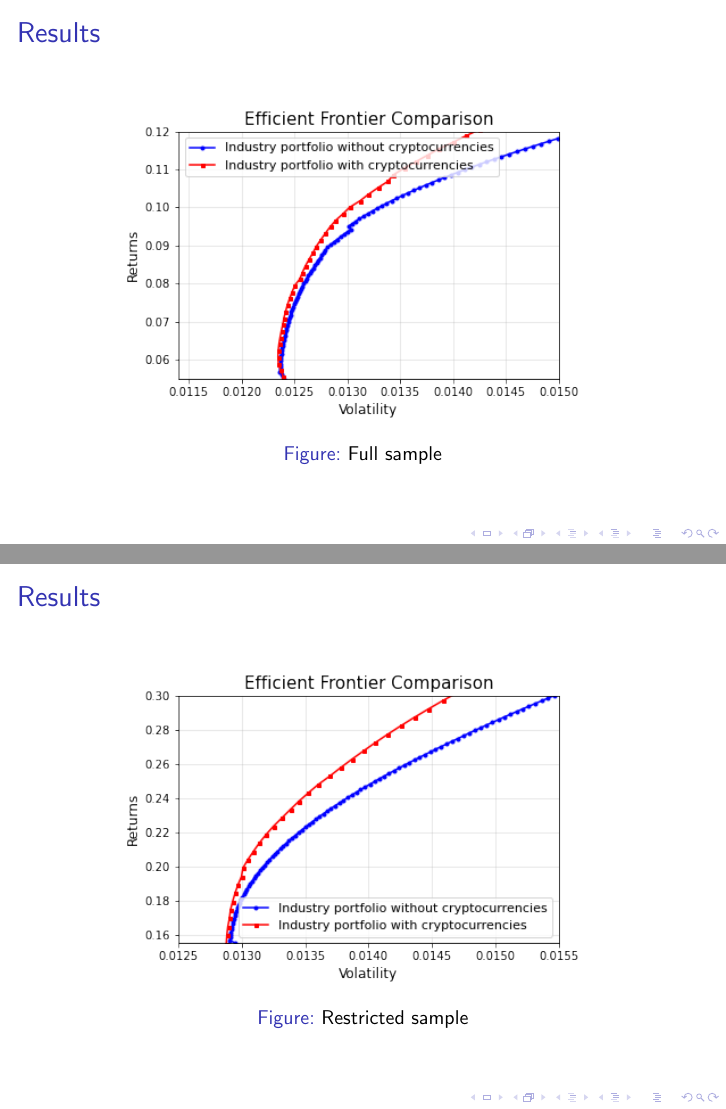
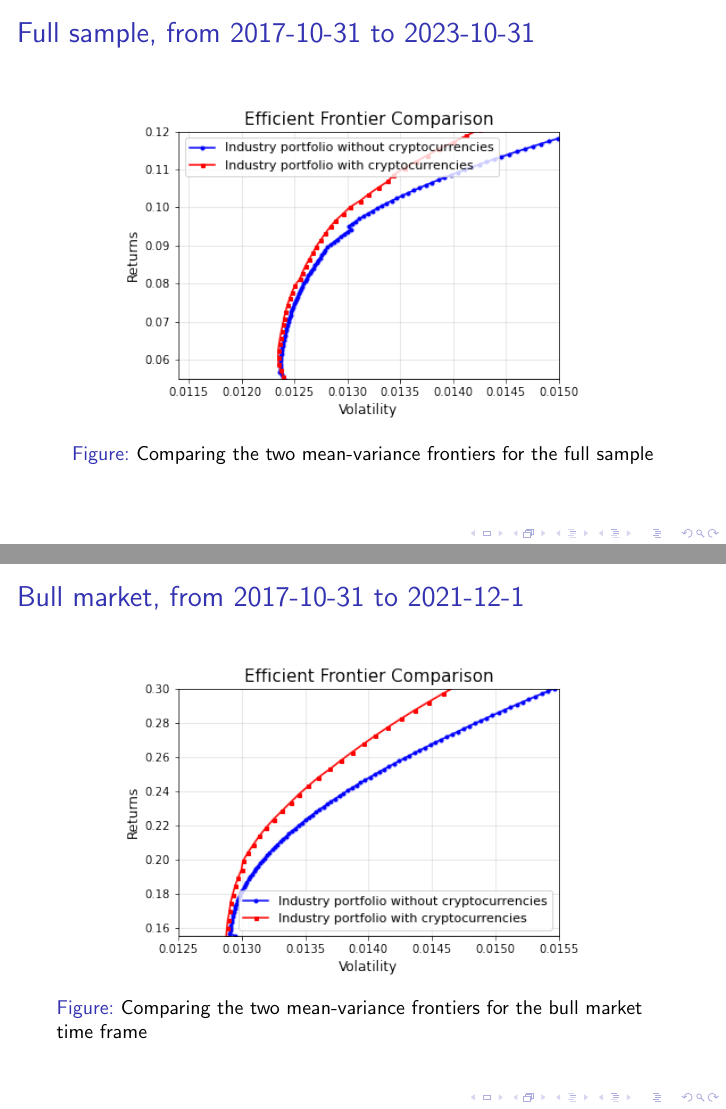
Before and after one commit to fairwayfinder/crypto-mean-variance-frontier, LaTeX slides (Reports/Beamer.tex): pages 6 and 7 of 9 before the commit and pages 6 and 7 of 10 after it, joined at a grey line. Compiled offline with pdfLaTeX.

Commit message:
updated report and beamer

```diff
--- a/Reports/Beamer.tex
+++ b/Reports/Beamer.tex
@@ -51,22 +51,32 @@ cryptocurrencies actually extends the mean-variance frontier of an equity invest
 \end{frame}
 
 \begin{frame}
-\frametitle{Results}
+\frametitle{Full sample, from 2017-10-31 to 2023-10-31}
 \begin{figure}
     \centering
     \includegraphics[width=0.8\linewidth]{Figures/Efficient_Frontier_Comparison_Full_Sample.png}
-    \caption{Full sample}
+    \caption{Comparing the two mean-variance frontiers for the full sample}
     \label{fig:full}
 \end{figure}
 \end{frame}
 
 \begin{frame}
-\frametitle{Results}
+\frametitle{Bull market, from 2017-10-31 to 2021-12-1}
 \begin{figure}
     \centering
     \includegraphics[width=0.8\linewidth]{Figures/Efficient_Frontier_Comparison_Bull_Market.png}
-    \caption{Restricted sample}
-    \label{fig:restricted}
+    \caption{Comparing the two mean-variance frontiers for the bull market time frame}
+    \label{fig:bull}
+\end{figure}
+\end{frame}
+
+\begin{frame}
+\frametitle{Drawdown market, from 2021-12-1 to 2023-10-31}
+\begin{figure}
+    \centering
+    \includegraphics[width=0.8\linewidth]{Figures/Efficient_Frontier_Comparison_Drawdown_Market.png}
+    \caption{Comparing the two mean-variance frontiers for the drawdown market}
+    \label{fig:drawdown}
 \end{figure}
 \end{frame}
 
```
Also changed, not shown: Reports/Report.tex (+21 -11 lines), Reports/Beamer.tex (22 more changed lines).
